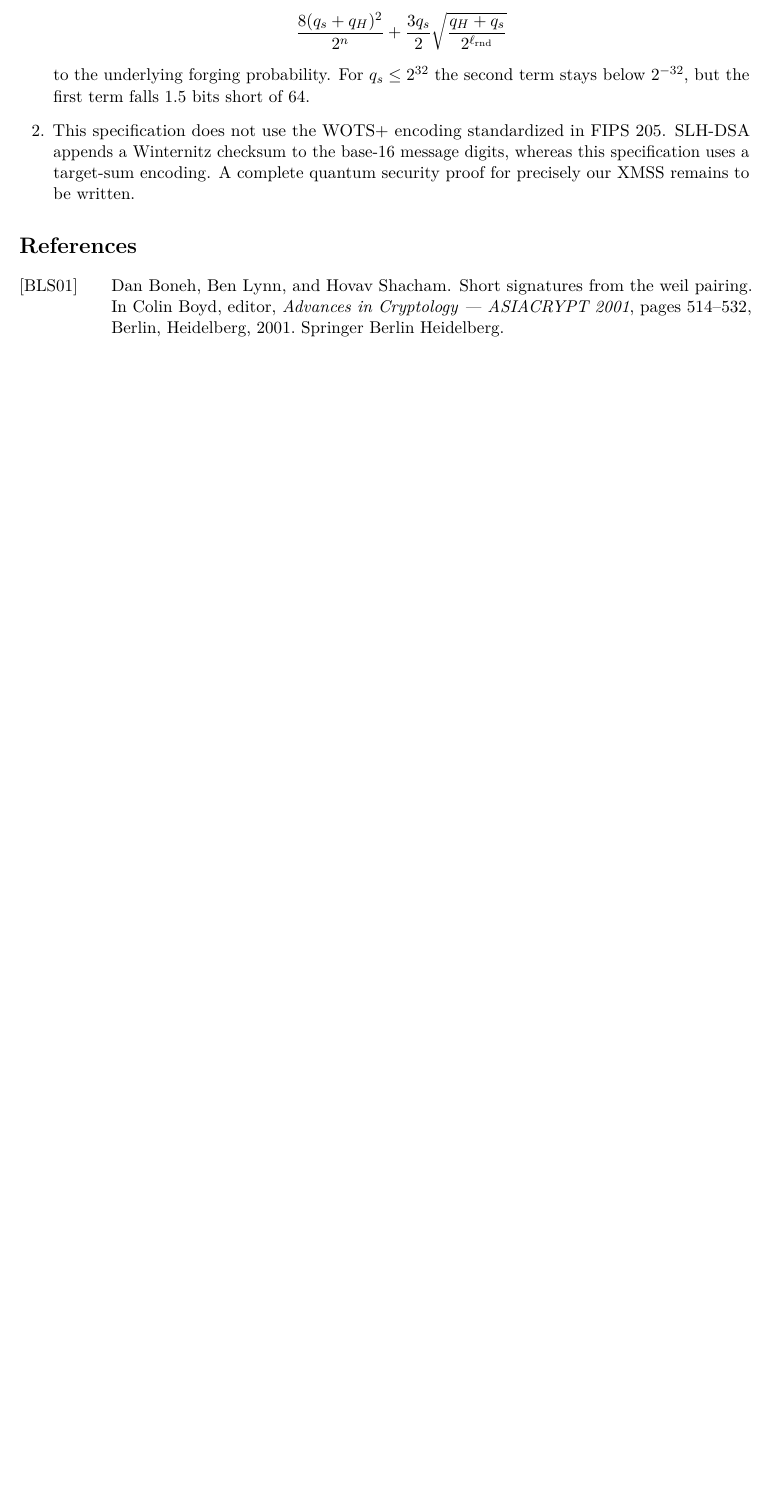
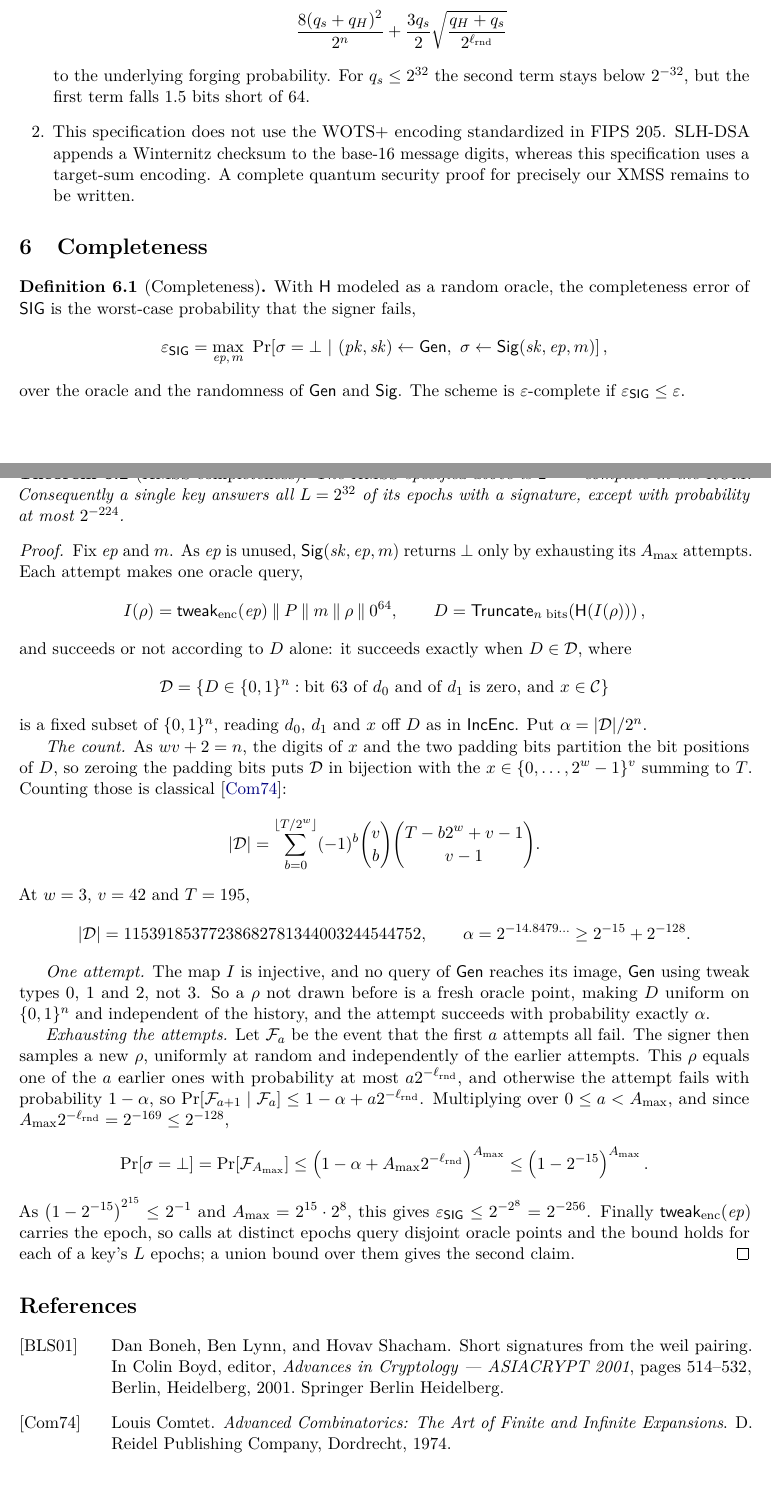
Before and after one commit to leanEthereum/leanVM-b, a LaTeX paper (doc/xmss/main.tex): part of page 5 of 6 before the commit and two parts of pages 5 and 6 of 7 after it, the two joined at a grey line, cut so that both start at the same text, the shorter picture padded with empty space. Compiled offline with pdfLaTeX.

Commit message:
xmss spec: add a `Completeness` section as usggested by Benedikt W.

```diff
--- a/doc/xmss/main.tex
+++ b/doc/xmss/main.tex
@@ -270,6 +268,50 @@ to the underlying forging probability. For $q_s\leq2^{32}$ the second term stays
 \item This specification does not use the WOTS+ encoding standardized in FIPS~205. SLH-DSA appends a Winternitz checksum to the base-$16$ message digits, whereas this specification uses a target-sum encoding. A complete quantum security proof for precisely our XMSS remains to be written.
 \end{enumerate}
 
+\section{Completeness}
+
+\begin{definition}[Completeness]
+With $\hash$ modeled as a random oracle, the completeness error of $\SIG$ is the worst-case probability that the signer fails,
+\[
+  \varepsilon_{\SIG}=\max_{\ep,\,m}\ \Pr\!\left[\sigma=\bot\ \middle|\ (\pk,\sk)\gets\Gen,\ \sigma\gets\Sig(\sk,\ep,m)\right],
+\]
+over the oracle and the randomness of $\Gen$ and $\Sig$. The scheme is $\varepsilon$-complete if $\varepsilon_{\SIG}\leq\varepsilon$.
+\end{definition}
+
+\begin{theorem}[XMSS completeness]
+The XMSS specified above is $2^{-256}$-complete in the ROM. Consequently a single key answers all $L=2^{32}$ of its epochs with a signature, except with probability at most $2^{-224}$.
+\end{theorem}
+
+\begin{proof}
+Fix $\ep$ and $m$. As $\ep$ is unused, $\Sig(\sk,\ep,m)$ returns $\bot$ only by exhausting its $\amax$ attempts. Each attempt makes one oracle query,
+\[
+  I(\rho)=\mathsf{tweak}_{\mathrm{enc}}(\ep)\concat P\concat m\concat\rho\concat0^{64},
+  \qquad D=\Truncate_{n\text{ bits}}\!\left(\hash(I(\rho))\right),
+\]
+and succeeds or not according to $D$ alone: it succeeds exactly when $D\in\mathcal D$, where
+\[
+  \mathcal D=\left\{D\in\bits n:\text{bit }63\text{ of }d_0\text{ and of }d_1\text{ is zero, and }x\in\mathcal C\right\}
+\]
+is a fixed subset of $\bits n$, reading $d_0$, $d_1$ and $x$ off $D$ as in $\IncEnc$. Put $\alpha=|\mathcal D|/2^n$.
+
+\emph{The count.} As $wv+2=n$, the digits of $x$ and the two padding bits partition the bit positions of $D$, so zeroing the padding bits puts $\mathcal D$ in bijection with the $x\in\{0,\ldots,2^w-1\}^v$ summing to $T$. Counting those is classical~\cite{Comtet74}:
+\[
+  |\mathcal D|=\sum_{b=0}^{\lfloor T/2^w\rfloor}(-1)^b\binom{v}{b}\binom{T-b2^w+v-1}{v-1}.
+\]
+At $w=3$, $v=42$ and $T=195$,
+\[
+  |\mathcal D|=11539185377238682781344003244544752,\qquad \alpha=2^{-14.8479\ldots}\geq2^{-15}+2^{-128}.
+\]
+
+\emph{One attempt.} The map $I$ is injective, and no query of $\Gen$ reaches its image, $\Gen$ using tweak types $0$, $1$ and $2$, not $3$. So a $\rho$ not drawn before is a fresh oracle point, making $D$ uniform on $\bits n$ and independent of the history, and the attempt succeeds with probability exactly $\alpha$.
+
+\emph{Exhausting the attempts.} Let $\mathcal F_a$ be the event that the first $a$ attempts all fail. The signer then samples a new $\rho$, uniformly at random and independently of the earlier attempts. This $\rho$ equals one of the $a$ earlier ones with probability at most $a2^{-\lrnd}$, and otherwise the attempt fails with probability $1-\alpha$, so $\Pr[\mathcal F_{a+1}\mid\mathcal F_a]\leq1-\alpha+a2^{-\lrnd}$. Multiplying over $0\leq a<\amax$, and since $\amax2^{-\lrnd}=2^{-169}\leq2^{-128}$,
+\[
+  \Pr[\sigma=\bot]=\Pr[\mathcal F_{\amax}]\leq\left(1-\alpha+\amax2^{-\lrnd}\right)^{\amax}\leq\left(1-2^{-15}\right)^{\amax}.
+\]
+As $\left(1-2^{-15}\right)^{2^{15}}\leq2^{-1}$ and $\amax=2^{15}\cdot2^{8}$, this gives $\varepsilon_{\SIG}\leq2^{-2^{8}}=2^{-256}$. Finally $\mathsf{tweak}_{\mathrm{enc}}(\ep)$ carries the epoch, so calls at distinct epochs query disjoint oracle points and the bound holds for each of a key's $L$ epochs; a union bound over them gives the second claim.
+\end{proof}
+
 \bibliographystyle{alphaurl}
 \bibliography{refs}
 
```
Also changed, not shown: doc/xmss/refs.bib (+8 -0 lines), doc/xmss/main.tex (2 more changed lines).
